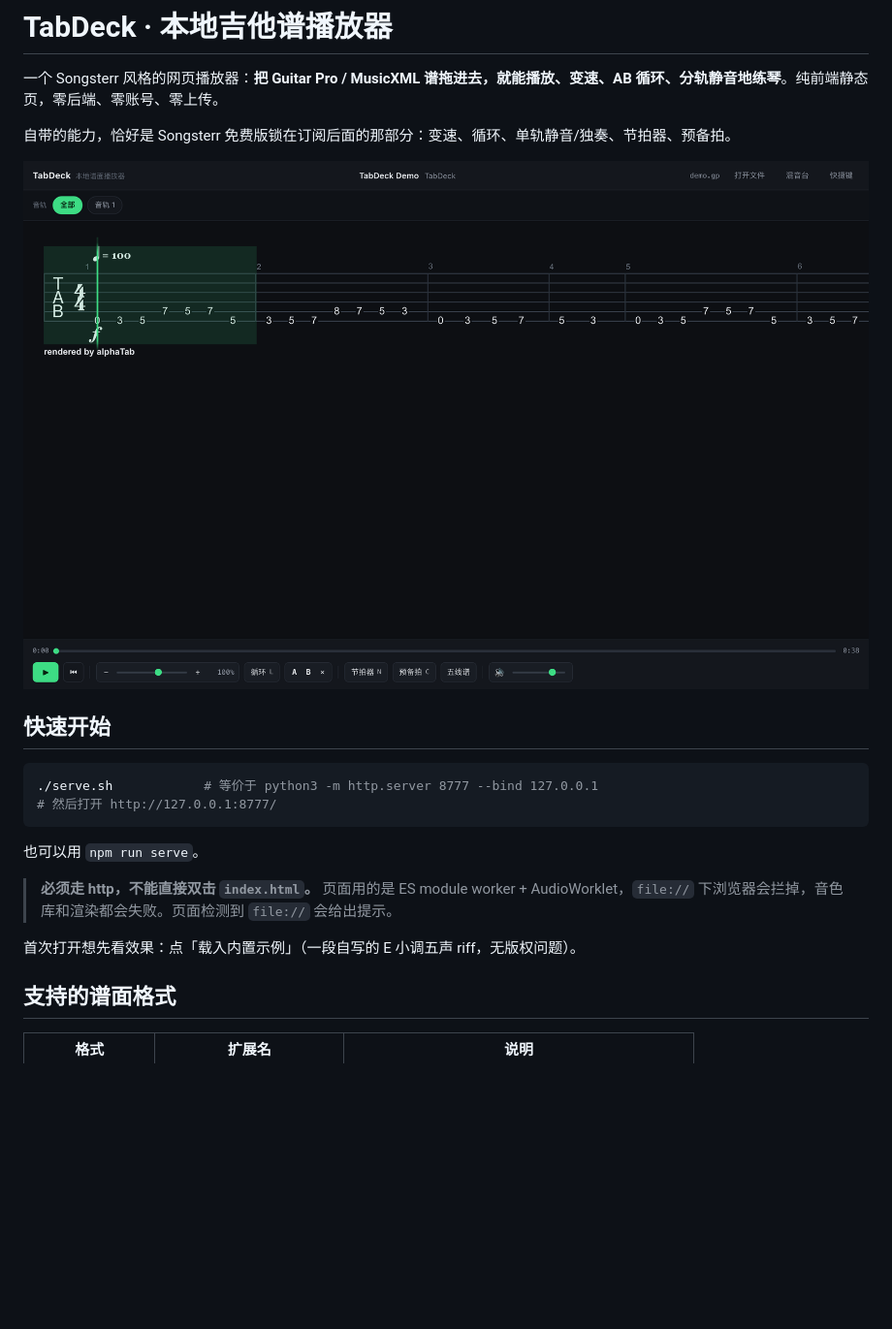
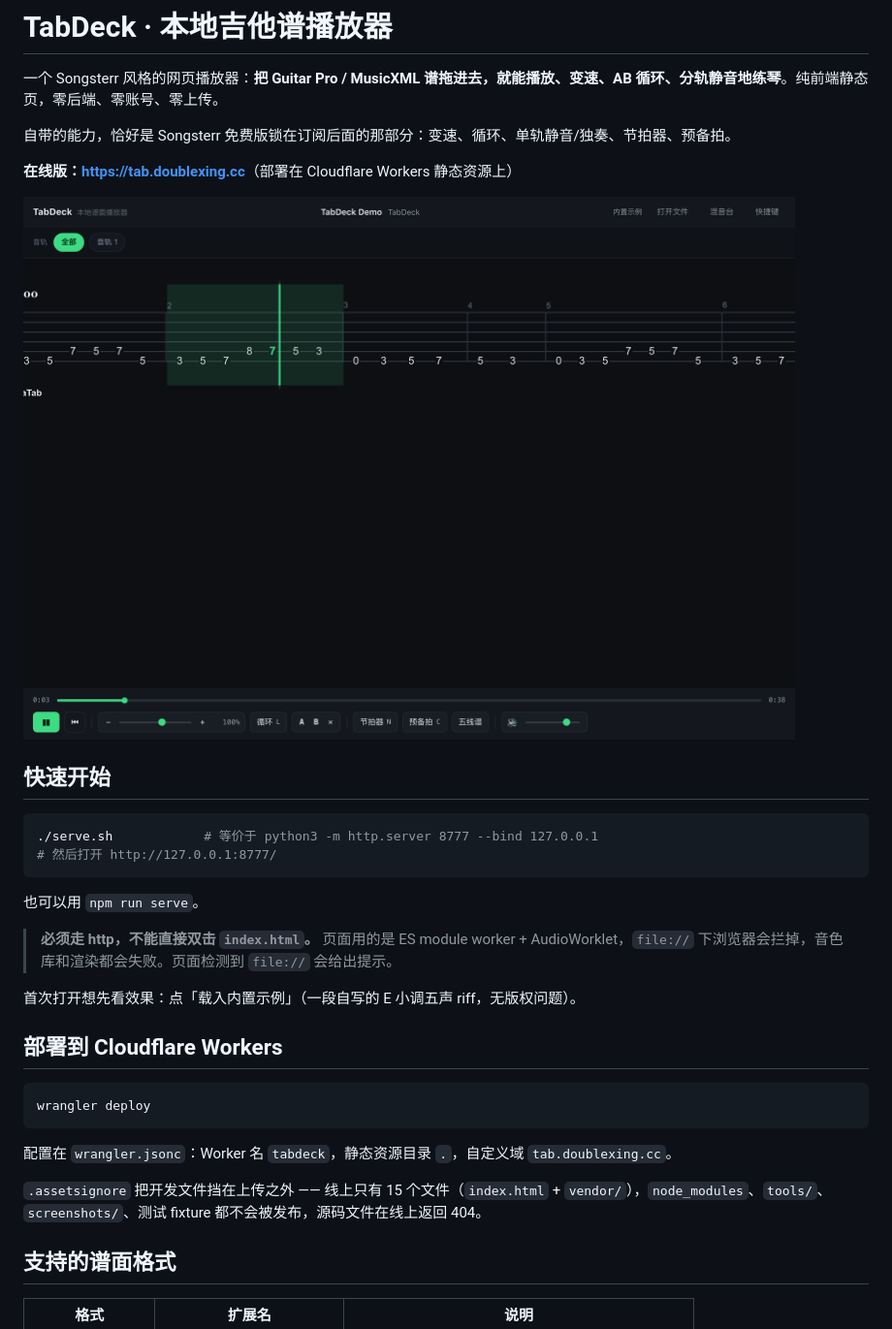
Before and after one commit to xingxingRealzyx/guitar-tab-player, a Markdown page: README.md, the part around the change. Shown at 97% size. GitHub-like rendering; pictures changed too: screenshots/deployed.png (added); blank space fills up the shorter version.

Commit message:
部署到 Cloudflare Workers（tab.doublexing.cc）
- wrangler.jsonc: Worker + 静态资源 + custom domain，与 circuit.doublexing.cc 同一范式
- .assetsignore: 只发布 index.html 与 vendor/，共 15 个文件；源码/测试/截图不上线
- README: 补在线地址与部署说明
- 线上实测：0 控制台错误、0 失败请求，.mjs 正确返回 text/javascript

````diff
--- a/README.md
+++ b/README.md
@@ -4,7 +4,9 @@
 
 自带的能力，恰好是 Songsterr 免费版锁在订阅后面的那部分：变速、循环、单轨静音/独奏、节拍器、预备拍。
 
-![播放中](screenshots/2-loaded.png)
+**在线版：<https://tab.doublexing.cc>**（部署在 Cloudflare Workers 静态资源上）
+
+![播放中](screenshots/deployed.png)
 
 ## 快速开始
 
@@ -18,6 +20,17 @@
 > **必须走 http，不能直接双击 `index.html`。** 页面用的是 ES module worker + AudioWorklet，`file://` 下浏览器会拦掉，音色库和渲染都会失败。页面检测到 `file://` 会给出提示。
 
 首次打开想先看效果：点「载入内置示例」（一段自写的 E 小调五声 riff，无版权问题）。
+
+## 部署到 Cloudflare Workers
+
+```sh
+wrangler deploy
+```
+
+配置在 `wrangler.jsonc`：Worker 名 `tabdeck`，静态资源目录 `.`，自定义域 `tab.doublexing.cc`。
+
+`.assetsignore` 把开发文件挡在上传之外 —— 线上只有 15 个文件（`index.html` + `vendor/`），`node_modules`、`tools/`、`screenshots/`、测试 fixture 都不会被发布，源码文件在线上返回 404。
+
 
 ## 支持的谱面格式
 
````
Also changed, not shown: 3 other files.
